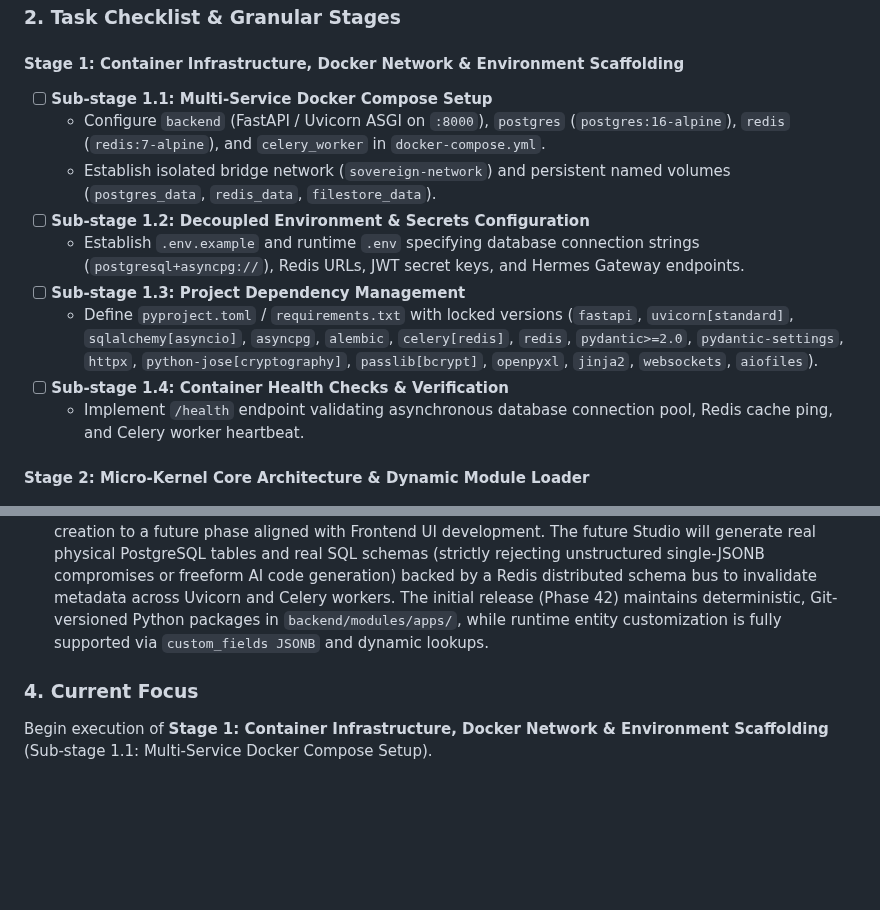
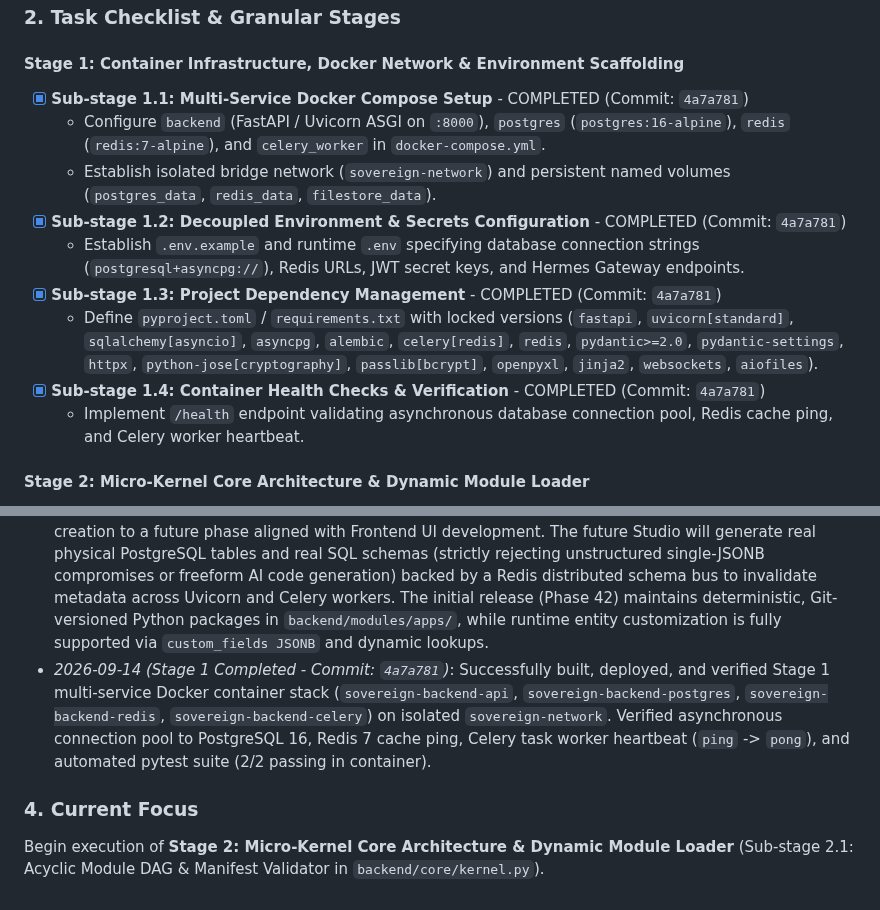
Before and after one commit to devalees/ai_system_template, a Markdown page: docs/plans/active_plan.md, 2 parts joined by grey strips. Rendered like a GitHub page; blank space fills up the shorter version.

Commit message:
docs(plan): synchronize active plan with stage 1 completion

```diff
--- a/docs/plans/active_plan.md
+++ b/docs/plans/active_plan.md
@@ -1561,14 +1561,14 @@ Build and verify the full Sovereign Headless Backend Platform according to the r
 ### 2. Task Checklist & Granular Stages
 
 #### **Stage 1: Container Infrastructure, Docker Network & Environment Scaffolding**
-- [ ] **Sub-stage 1.1: Multi-Service Docker Compose Setup**
+- [x] **Sub-stage 1.1: Multi-Service Docker Compose Setup** - COMPLETED (Commit: `4a7a781`)
   - Configure `backend` (FastAPI / Uvicorn ASGI on `:8000`), `postgres` (`postgres:16-alpine`), `redis` (`redis:7-alpine`), and `celery_worker` in `docker-compose.yml`.
   - Establish isolated bridge network (`sovereign-network`) and persistent named volumes (`postgres_data`, `redis_data`, `filestore_data`).
-- [ ] **Sub-stage 1.2: Decoupled Environment & Secrets Configuration**
+- [x] **Sub-stage 1.2: Decoupled Environment & Secrets Configuration** - COMPLETED (Commit: `4a7a781`)
   - Establish `.env.example` and runtime `.env` specifying database connection strings (`postgresql+asyncpg://`), Redis URLs, JWT secret keys, and Hermes Gateway endpoints.
-- [ ] **Sub-stage 1.3: Project Dependency Management**
+- [x] **Sub-stage 1.3: Project Dependency Management** - COMPLETED (Commit: `4a7a781`)
   - Define `pyproject.toml` / `requirements.txt` with locked versions (`fastapi`, `uvicorn[standard]`, `sqlalchemy[asyncio]`, `asyncpg`, `alembic`, `celery[redis]`, `redis`, `pydantic>=2.0`, `pydantic-settings`, `httpx`, `python-jose[cryptography]`, `passlib[bcrypt]`, `openpyxl`, `jinja2`, `websockets`, `aiofiles`).
-- [ ] **Sub-stage 1.4: Container Health Checks & Verification**
+- [x] **Sub-stage 1.4: Container Health Checks & Verification** - COMPLETED (Commit: `4a7a781`)
   - Implement `/health` endpoint validating asynchronous database connection pool, Redis cache ping, and Celery worker heartbeat.
 
 #### **Stage 2: Micro-Kernel Core Architecture & Dynamic Module Loader**
@@ -1693,6 +1693,7 @@ Build and verify the full Sovereign Headless Backend Platform according to the r
 - *2026-09-14*: Unpacked comprehensive 8-stage implementation roadmap into `active_plan.md` derived directly from ratified blueprint [`docs/plans/backend_architecture_plan.md`](file:///home/ehab/Desktop/economy_editor/docs/plans/backend_architecture_plan.md).
 - *2026-09-14*: Subdivided each milestone into granular, independently verifiable sub-stages to facilitate atomic Git commits and systematic step-by-step execution.
 - *2026-09-14 (Future Roadmap Note - Visual App Studio)*: Formally documented the future **No-Code Visual App Studio & Dynamic Metamodel Engine** (Principle 19). Agreed to defer runtime dynamic table creation to a future phase aligned with Frontend UI development. The future Studio will generate real physical PostgreSQL tables and real SQL schemas (strictly rejecting unstructured single-JSONB compromises or freeform AI code generation) backed by a Redis distributed schema bus to invalidate metadata across Uvicorn and Celery workers. The initial release (Phase 42) maintains deterministic, Git-versioned Python packages in `backend/modules/apps/`, while runtime entity customization is fully supported via `custom_fields JSONB` and dynamic lookups.
-
-### 4. Current Focus
-Begin execution of **Stage 1: Container Infrastructure, Docker Network & Environment Scaffolding** (Sub-stage 1.1: Multi-Service Docker Compose Setup).
+- *2026-09-14 (Stage 1 Completed - Commit: `4a7a781`)*: Successfully built, deployed, and verified Stage 1 multi-service Docker container stack (`sovereign-backend-api`, `sovereign-backend-postgres`, `sovereign-backend-redis`, `sovereign-backend-celery`) on isolated `sovereign-network`. Verified asynchronous connection pool to PostgreSQL 16, Redis 7 cache ping, Celery task worker heartbeat (`ping` -> `pong`), and automated pytest suite (2/2 passing in container).
+
+### 4. Current Focus
+Begin execution of **Stage 2: Micro-Kernel Core Architecture & Dynamic Module Loader** (Sub-stage 2.1: Acyclic Module DAG & Manifest Validator in `backend/core/kernel.py`).
```
